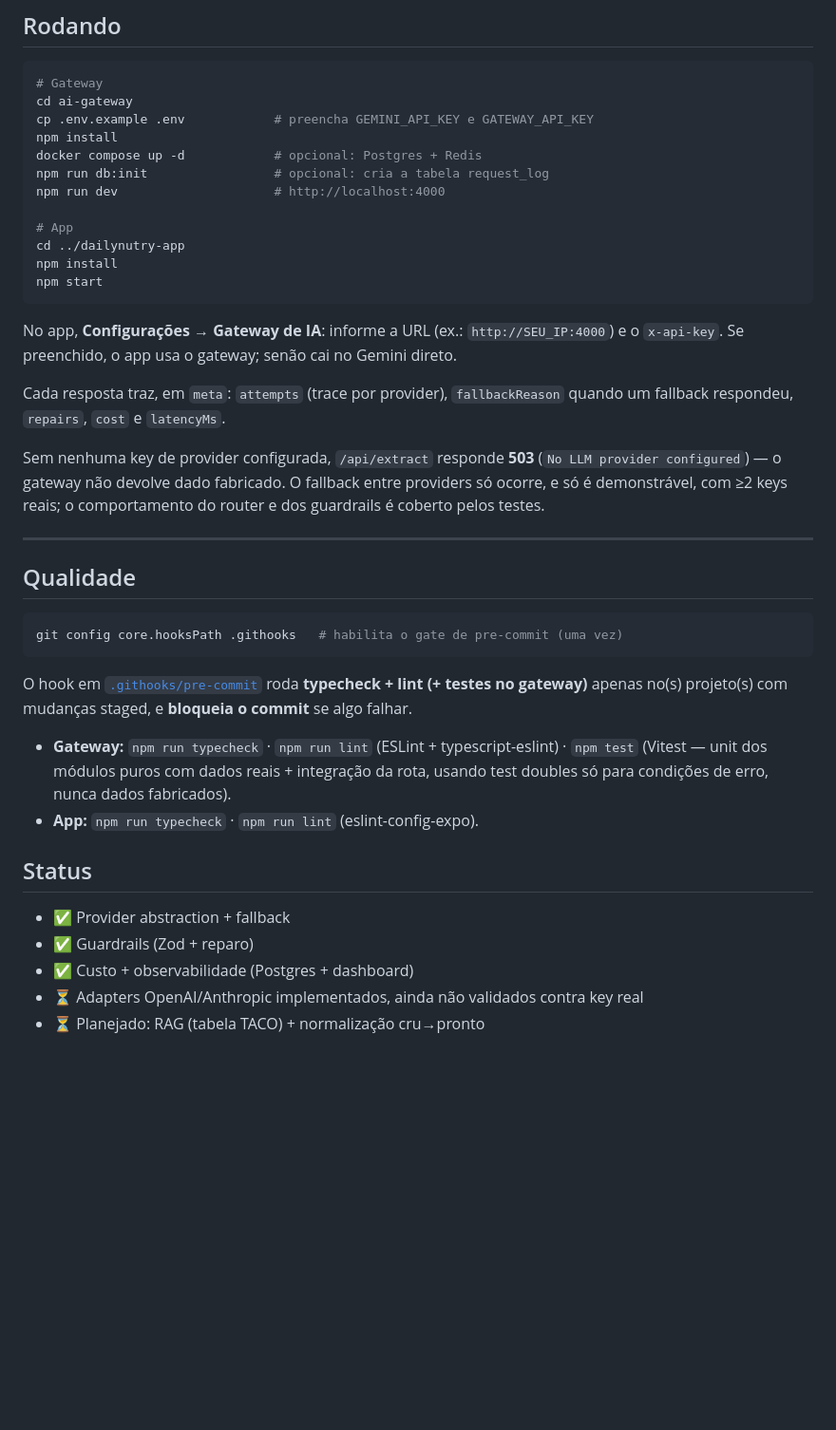
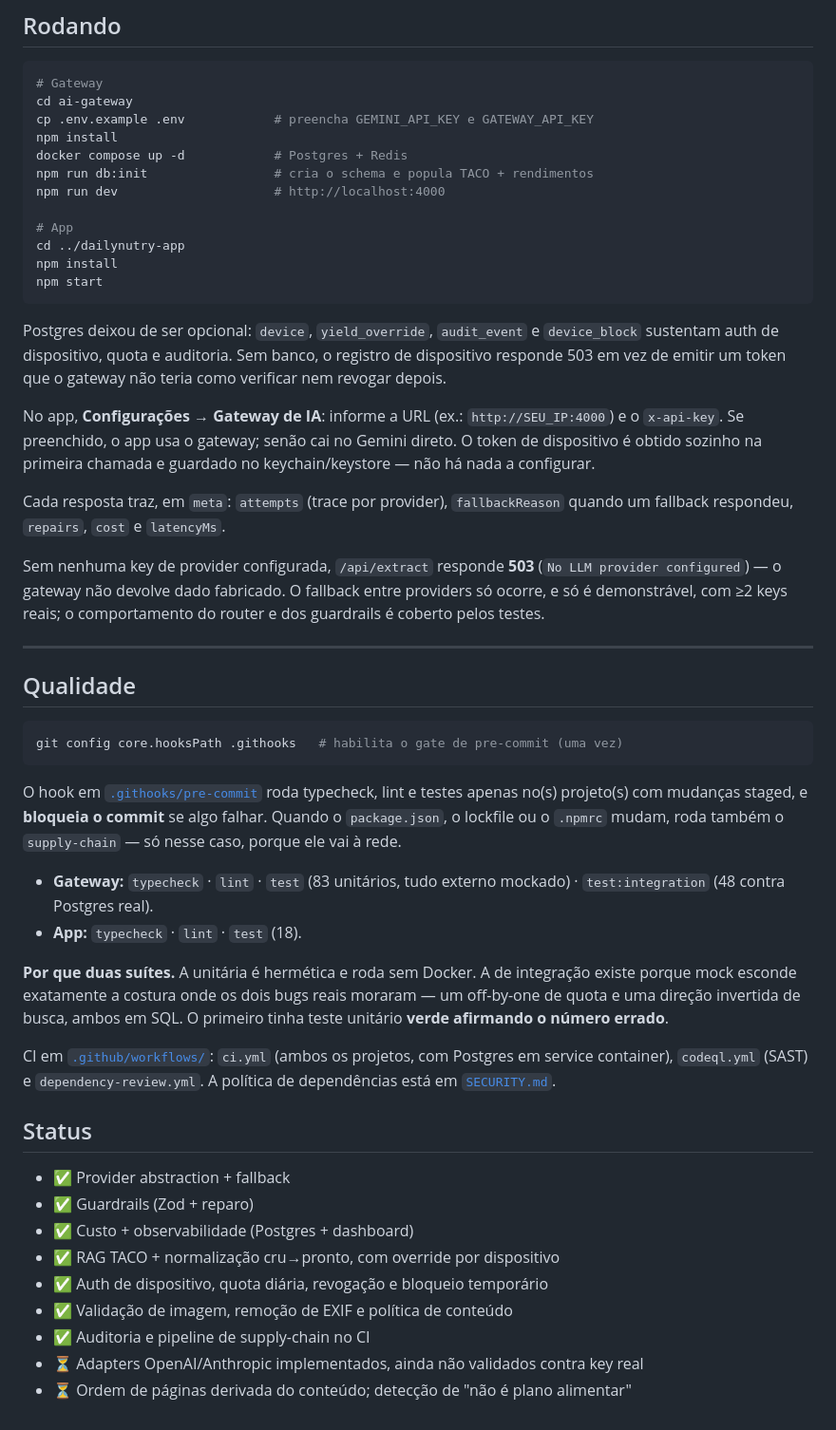
Before and after one commit to d0gster/dailynutry-v2, a Markdown page: README.md, the part around one of its changes. Shown at 95% size. Drawn GitHub-style; blank space fills up the shorter version.

````diff
--- a/README.md
+++ b/README.md
@@ -103,8 +144,8 @@ do Postgres e cliente Redis.
 cd ai-gateway
 cp .env.example .env            # preencha GEMINI_API_KEY e GATEWAY_API_KEY
 npm install
-docker compose up -d            # opcional: Postgres + Redis
-npm run db:init                 # opcional: cria a tabela request_log
+docker compose up -d            # Postgres + Redis
+npm run db:init                 # cria o schema e popula TACO + rendimentos
 npm run dev                     # http://localhost:4000
 
 # App
@@ -113,9 +154,15 @@ npm install
 npm start
 ```
 
+Postgres deixou de ser opcional: `device`, `yield_override`, `audit_event` e
+`device_block` sustentam auth de dispositivo, quota e auditoria. Sem banco, o
+registro de dispositivo responde 503 em vez de emitir um token que o gateway não
+teria como verificar nem revogar depois.
+
 No app, **Configurações → Gateway de IA**: informe a URL (ex.:
 `http://SEU_IP:4000`) e o `x-api-key`. Se preenchido, o app usa o gateway; senão
-cai no Gemini direto.
+cai no Gemini direto. O token de dispositivo é obtido sozinho na primeira
+chamada e guardado no keychain/keystore — não há nada a configurar.
 
 Cada resposta traz, em `meta`: `attempts` (trace por provider), `fallbackReason`
 quando um fallback respondeu, `repairs`, `cost` e `latencyMs`.
@@ -133,19 +180,33 @@ router e dos guardrails é coberto pelos testes.
 git config core.hooksPath .githooks   # habilita o gate de pre-commit (uma vez)
 ```
 
-O hook em [`.githooks/pre-commit`](.githooks/pre-commit) roda **typecheck + lint
-(+ testes no gateway)** apenas no(s) projeto(s) com mudanças staged, e **bloqueia
-o commit** se algo falhar.
+O hook em [`.githooks/pre-commit`](.githooks/pre-commit) roda typecheck, lint e
+testes apenas no(s) projeto(s) com mudanças staged, e **bloqueia o commit** se
+algo falhar. Quando o `package.json`, o lockfile ou o `.npmrc` mudam, roda
+também o `supply-chain` — só nesse caso, porque ele vai à rede.
 
-- **Gateway:** `npm run typecheck` · `npm run lint` (ESLint + typescript-eslint) ·
-  `npm test` (Vitest — unit dos módulos puros com dados reais + integração da rota,
-  usando test doubles só para condições de erro, nunca dados fabricados).
-- **App:** `npm run typecheck` · `npm run lint` (eslint-config-expo).
+- **Gateway:** `typecheck` · `lint` · `test` (83 unitários, tudo externo
+  mockado) · `test:integration` (48 contra Postgres real).
+- **App:** `typecheck` · `lint` · `test` (18).
+
+**Por que duas suítes.** A unitária é hermética e roda sem Docker. A de
+integração existe porque mock esconde exatamente a costura onde os dois bugs
+reais moraram — um off-by-one de quota e uma direção invertida de busca, ambos
+em SQL. O primeiro tinha teste unitário **verde afirmando o número errado**.
+
+CI em [`.github/workflows/`](.github/workflows): `ci.yml` (ambos os projetos,
+com Postgres em service container), `codeql.yml` (SAST) e
+`dependency-review.yml`. A política de dependências está em
+[`SECURITY.md`](SECURITY.md).
 
 ## Status
 
 - ✅ Provider abstraction + fallback
 - ✅ Guardrails (Zod + reparo)
 - ✅ Custo + observabilidade (Postgres + dashboard)
+- ✅ RAG TACO + normalização cru→pronto, com override por dispositivo
+- ✅ Auth de dispositivo, quota diária, revogação e bloqueio temporário
+- ✅ Validação de imagem, remoção de EXIF e política de conteúdo
+- ✅ Auditoria e pipeline de supply-chain no CI
 - ⏳ Adapters OpenAI/Anthropic implementados, ainda não validados contra key real
-- ⏳ Planejado: RAG (tabela TACO) + normalização cru→pronto
+- ⏳ Ordem de páginas derivada do conteúdo; detecção de "não é plano alimentar"
````
Also changed, not shown: other parts of README.md (+62 -21 lines).
